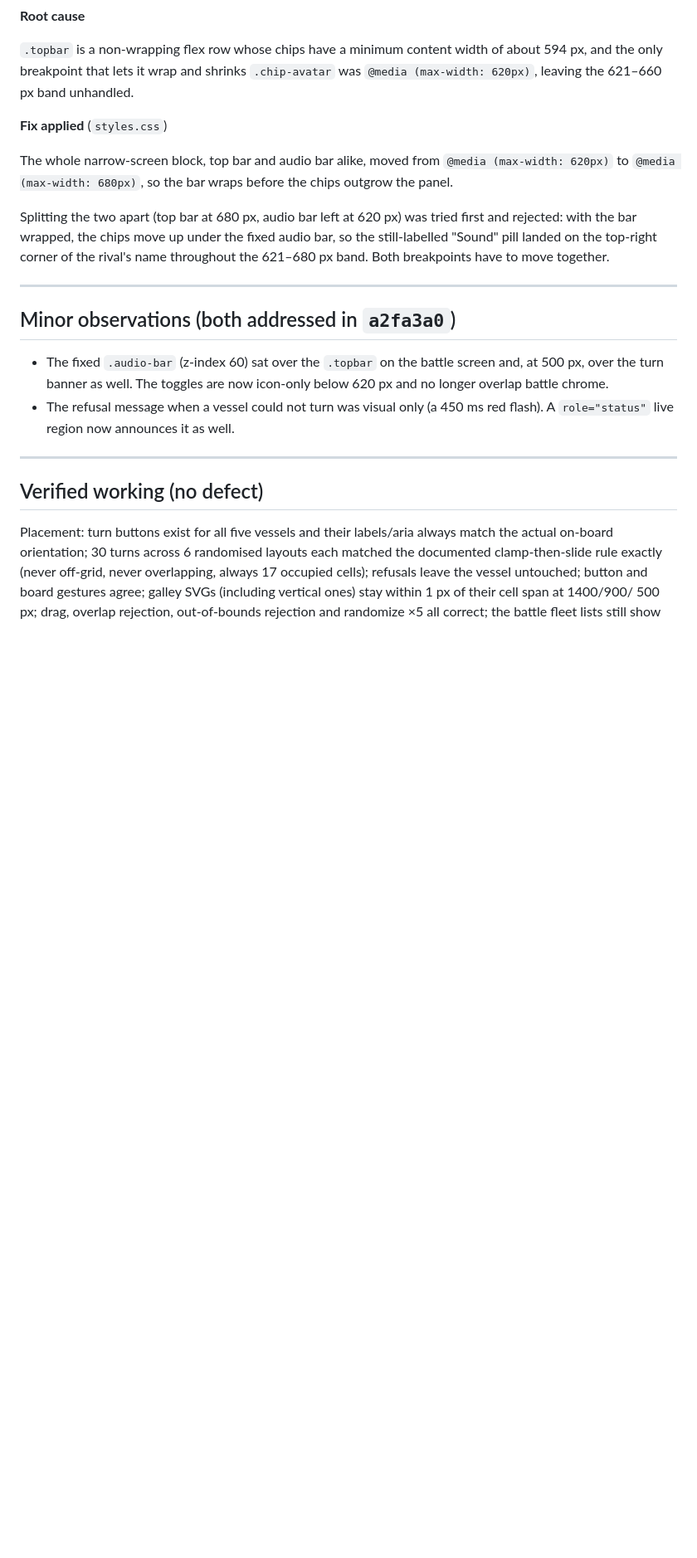
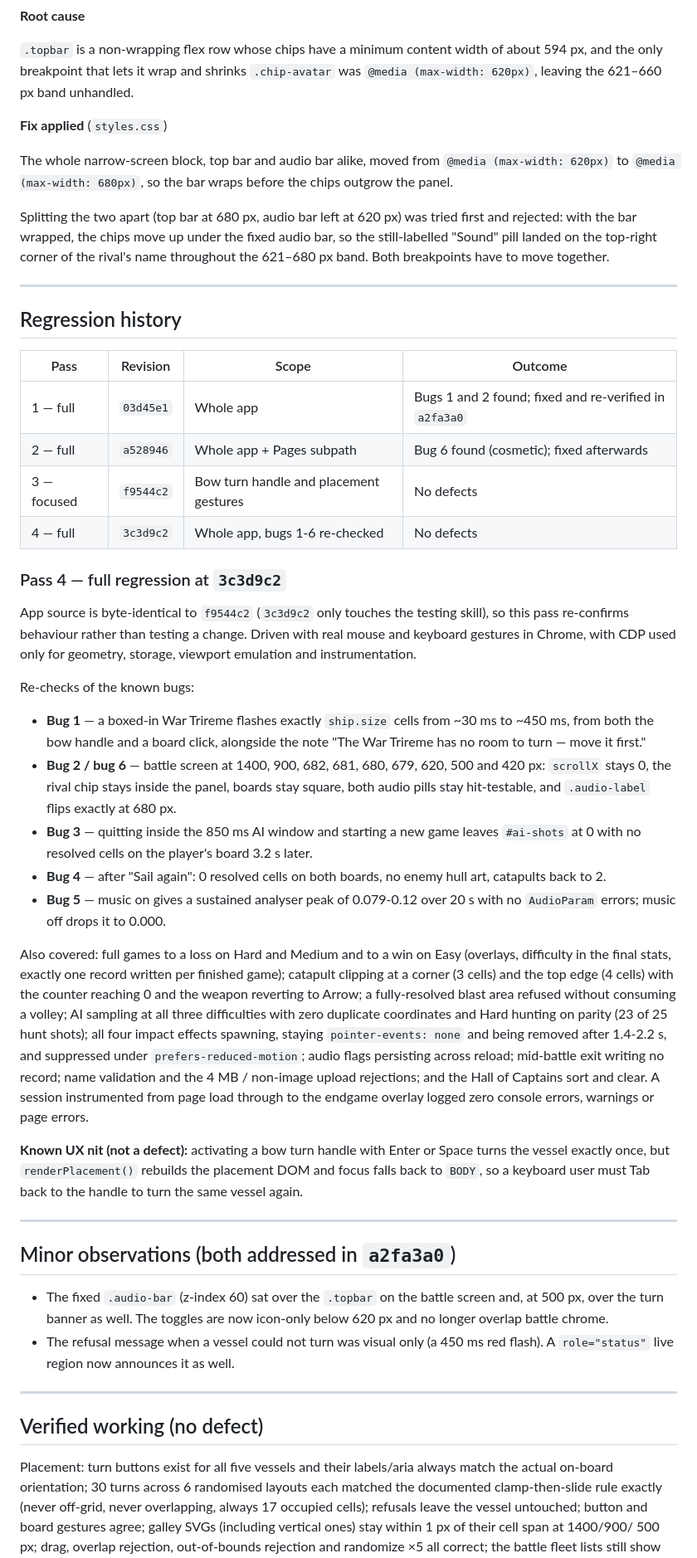
Before and after one commit to shrinmuthu/battleship, a Markdown page: BUGS.md, the part around one of its changes. Shown at 83% size. Rendered like a GitHub page; blank space fills up the shorter version.

Commit message:
Record the third full regression pass in BUGS.md
Co-Authored-By: Devin AI <158243242+devin-ai-integration[bot]@users.noreply.github.com>

```diff
--- a/BUGS.md
+++ b/BUGS.md
@@ -236,6 +241,50 @@ top-right corner of the rival's name throughout the 621–680 px band. Both brea
 
 ---
 
+## Regression history
+
+| Pass | Revision | Scope | Outcome |
+| --- | --- | --- | --- |
+| 1 — full | `03d45e1` | Whole app | Bugs 1 and 2 found; fixed and re-verified in `a2fa3a0` |
+| 2 — full | `a528946` | Whole app + Pages subpath | Bug 6 found (cosmetic); fixed afterwards |
+| 3 — focused | `f9544c2` | Bow turn handle and placement gestures | No defects |
+| 4 — full | `3c3d9c2` | Whole app, bugs 1-6 re-checked | No defects |
+
+### Pass 4 — full regression at `3c3d9c2`
+
+App source is byte-identical to `f9544c2` (`3c3d9c2` only touches the testing skill), so this pass
+re-confirms behaviour rather than testing a change. Driven with real mouse and keyboard gestures in Chrome,
+with CDP used only for geometry, storage, viewport emulation and instrumentation.
+
+Re-checks of the known bugs:
+
+- **Bug 1** — a boxed-in War Trireme flashes exactly `ship.size` cells from ~30 ms to ~450 ms, from both the
+  bow handle and a board click, alongside the note "The War Trireme has no room to turn — move it first."
+- **Bug 2 / bug 6** — battle screen at 1400, 900, 682, 681, 680, 679, 620, 500 and 420 px: `scrollX` stays 0,
+  the rival chip stays inside the panel, boards stay square, both audio pills stay hit-testable, and
+  `.audio-label` flips exactly at 680 px.
+- **Bug 3** — quitting inside the 850 ms AI window and starting a new game leaves `#ai-shots` at 0 with no
+  resolved cells on the player's board 3.2 s later.
+- **Bug 4** — after "Sail again": 0 resolved cells on both boards, no enemy hull art, catapults back to 2.
+- **Bug 5** — music on gives a sustained analyser peak of 0.079-0.12 over 20 s with no `AudioParam` errors;
+  music off drops it to 0.000.
+
+Also covered: full games to a loss on Hard and Medium and to a win on Easy (overlays, difficulty in the final
+stats, exactly one record written per finished game); catapult clipping at a corner (3 cells) and the top edge
+(4 cells) with the counter reaching 0 and the weapon reverting to Arrow; a fully-resolved blast area refused
+without consuming a volley; AI sampling at all three difficulties with zero duplicate coordinates and Hard
+hunting on parity (23 of 25 hunt shots); all four impact effects spawning, staying `pointer-events: none` and
+being removed after 1.4-2.2 s, and suppressed under `prefers-reduced-motion`; audio flags persisting across
+reload; mid-battle exit writing no record; name validation and the 4 MB / non-image upload rejections; and the
+Hall of Captains sort and clear. A session instrumented from page load through to the endgame overlay logged
+zero console errors, warnings or page errors.
+
+**Known UX nit (not a defect):** activating a bow turn handle with Enter or Space turns the vessel exactly
+once, but `renderPlacement()` rebuilds the placement DOM and focus falls back to `BODY`, so a keyboard user
+must Tab back to the handle to turn the same vessel again.
+
+---
+
 ## Minor observations (both addressed in `a2fa3a0`)
 
 - The fixed `.audio-bar` (z-index 60) sat over the `.topbar` on the battle screen and, at 500 px, over the
```
Also changed, not shown: other parts of BUGS.md (+7 -2 lines).
